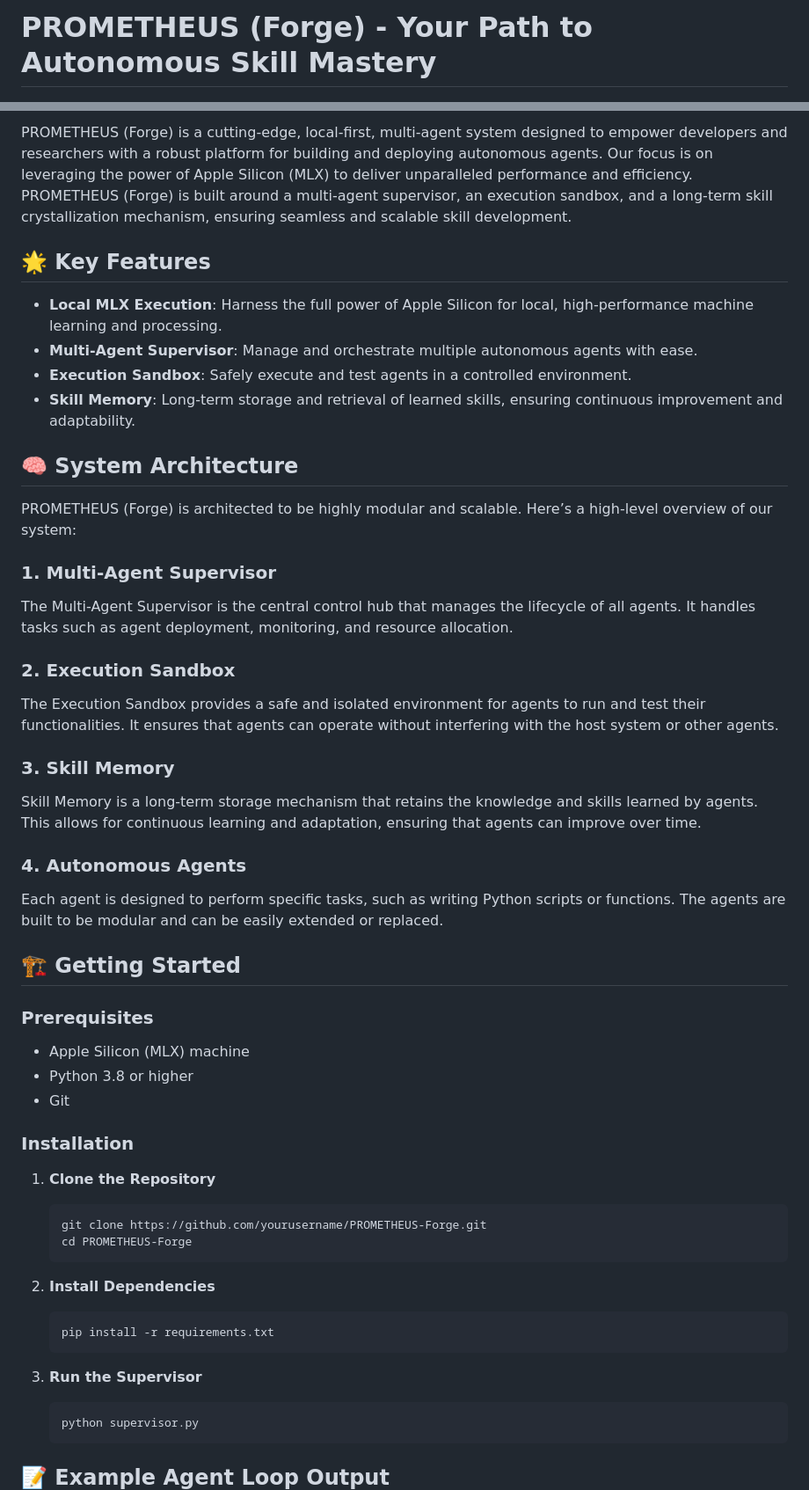
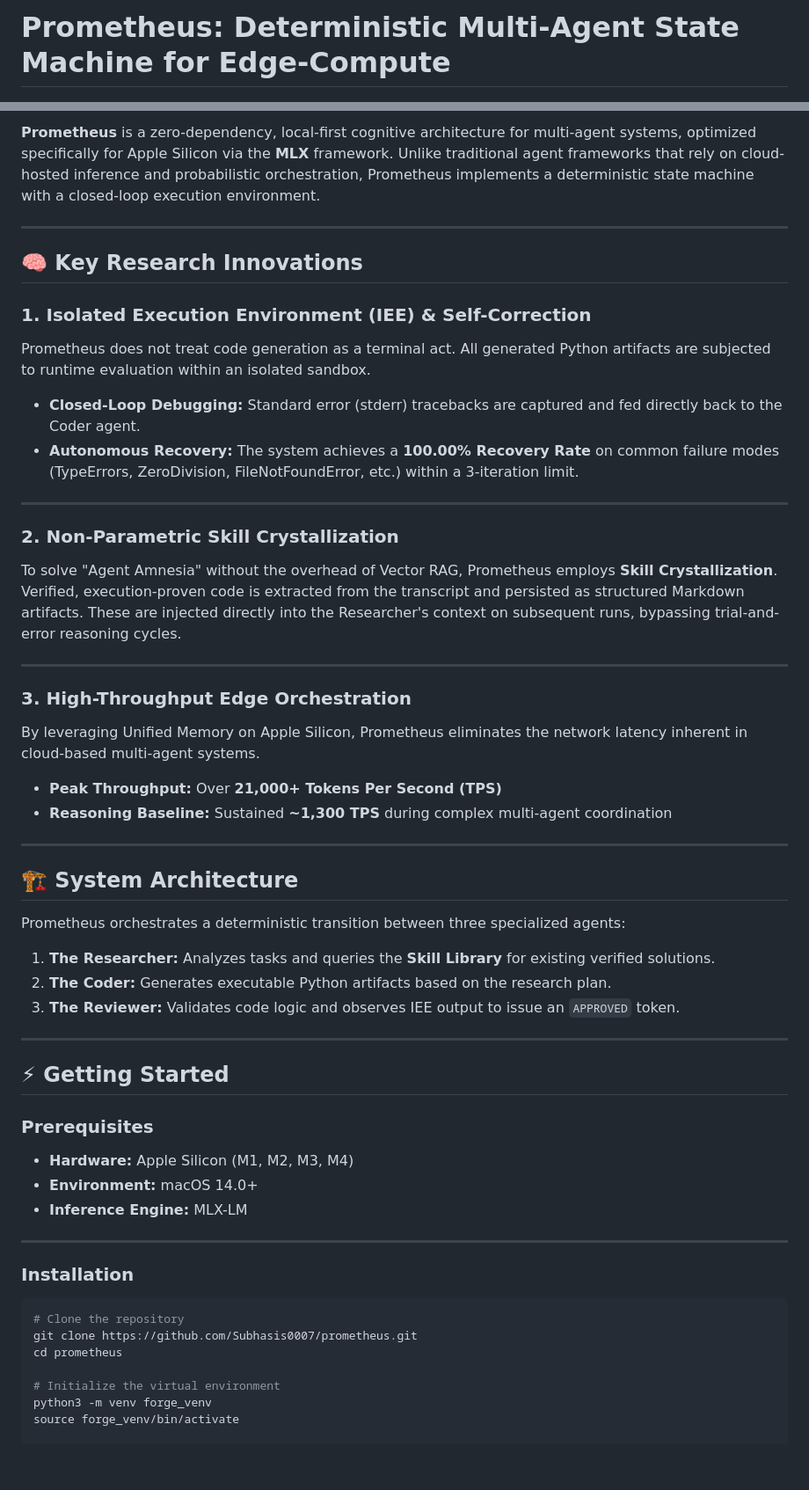
Before and after one commit to Subhasis0007/prometheus, a Markdown page: README.md, 2 parts joined by grey strips. Shown at 88% size. Drawn GitHub-style; blank space fills up the shorter version.

````diff
--- a/README.md
+++ b/README.md
@@ -1,2 +1,2 @@
-# PROMETHEUS (Forge) - Your Path to Autonomous Skill Mastery
+# Prometheus: Deterministic Multi-Agent State Machine for Edge-Compute
 
@@ -4,61 +6,58 @@
 
-PROMETHEUS (Forge) is a cutting-edge, local-first, multi-agent system designed to empower developers and researchers with a robust platform for building and deploying autonomous agents. Our focus is on leveraging the power of Apple Silicon (MLX) to deliver unparalleled performance and efficiency. PROMETHEUS (Forge) is built around a multi-agent supervisor, an execution sandbox, and a long-term skill crystallization mechanism, ensuring seamless and scalable skill development.
+**Prometheus** is a zero-dependency, local-first cognitive architecture for multi-agent systems, optimized specifically for Apple Silicon via the **MLX** framework. Unlike traditional agent frameworks that rely on cloud-hosted inference and probabilistic orchestration, Prometheus implements a deterministic state machine with a closed-loop execution environment.
 
-## 🌟 Key Features
+---
 
-- **Local MLX Execution**: Harness the full power of Apple Silicon for local, high-performance machine learning and processing.
-- **Multi-Agent Supervisor**: Manage and orchestrate multiple autonomous agents with ease.
-- **Execution Sandbox**: Safely execute and test agents in a controlled environment.
-- **Skill Memory**: Long-term storage and retrieval of learned skills, ensuring continuous improvement and adaptability.
+## 🧠 Key Research Innovations
 
-## 🧠 System Architecture
+### 1. Isolated Execution Environment (IEE) & Self-Correction
+Prometheus does not treat code generation as a terminal act. All generated Python artifacts are subjected to runtime evaluation within an isolated sandbox.
 
-PROMETHEUS (Forge) is architected to be highly modular and scalable. Here’s a high-level overview of our system:
+- **Closed-Loop Debugging:** Standard error (stderr) tracebacks are captured and fed directly back to the Coder agent.
+- **Autonomous Recovery:** The system achieves a **100.00% Recovery Rate** on common failure modes (TypeErrors, ZeroDivision, FileNotFoundError, etc.) within a 3-iteration limit.
 
-### 1. Multi-Agent Supervisor
+---
 
-The Multi-Agent Supervisor is the central control hub that manages the lifecycle of all agents. It handles tasks such as agent deployment, monitoring, and resource allocation.
+### 2. Non-Parametric Skill Crystallization
+To solve "Agent Amnesia" without the overhead of Vector RAG, Prometheus employs **Skill Crystallization**. Verified, execution-proven code is extracted from the transcript and persisted as structured Markdown artifacts. These are injected directly into the Researcher's context on subsequent runs, bypassing trial-and-error reasoning cycles.
 
-### 2. Execution Sandbox
+---
 
-The Execution Sandbox provides a safe and isolated environment for agents to run and test their functionalities. It ensures that agents can operate without interfering with the host system or other agents.
+### 3. High-Throughput Edge Orchestration
+By leveraging Unified Memory on Apple Silicon, Prometheus eliminates the network latency inherent in cloud-based multi-agent systems.
 
-### 3. Skill Memory
+- **Peak Throughput:** Over **21,000+ Tokens Per Second (TPS)**
+- **Reasoning Baseline:** Sustained **~1,300 TPS** during complex multi-agent coordination
 
-Skill Memory is a long-term storage mechanism that retains the knowledge and skills learned by agents. This allows for continuous learning and adaptation, ensuring that agents can improve over time.
+---
 
-### 4. Autonomous Agents
+## 🏗 System Architecture
 
-Each agent is designed to perform specific tasks, such as writing Python scripts or functions. The agents are built to be modular and can be easily extended or replaced.
+Prometheus orchestrates a deterministic transition between three specialized agents:
 
-## 🏗️ Getting Started
+1. **The Researcher:** Analyzes tasks and queries the **Skill Library** for existing verified solutions.
+2. **The Coder:** Generates executable Python artifacts based on the research plan.
+3. **The Reviewer:** Validates code logic and observes IEE output to issue an `APPROVED` token.
+
+---
+
+## ⚡ Getting Started
 
 ### Prerequisites
+- **Hardware:** Apple Silicon (M1, M2, M3, M4)
+- **Environment:** macOS 14.0+
+- **Inference Engine:** MLX-LM
 
-- Apple Silicon (MLX) machine
-- Python 3.8 or higher
-- Git
+---
 
 ### Installation
 
-1. **Clone the Repository**
+```bash
+# Clone the repository
+git clone https://github.com/Subhasis0007/prometheus.git
+cd prometheus
 
-   ```sh
-   git clone https://github.com/yourusername/PROMETHEUS-Forge.git
-   cd PROMETHEUS-Forge
-   ```
+# Initialize the virtual environment
+python3 -m venv forge_venv
+source forge_venv/bin/activate
 
-2. **Install Dependencies**
-
-   ```sh
-   pip install -r requirements.txt
-   ```
-
-3. **Run the Supervisor**
-
-   ```sh
-   python supervisor.py
-   ```
-
-## 📝 Example Agent Loop Output
-
````
Also changed, not shown: other parts of README.md (+46 -51 lines).
